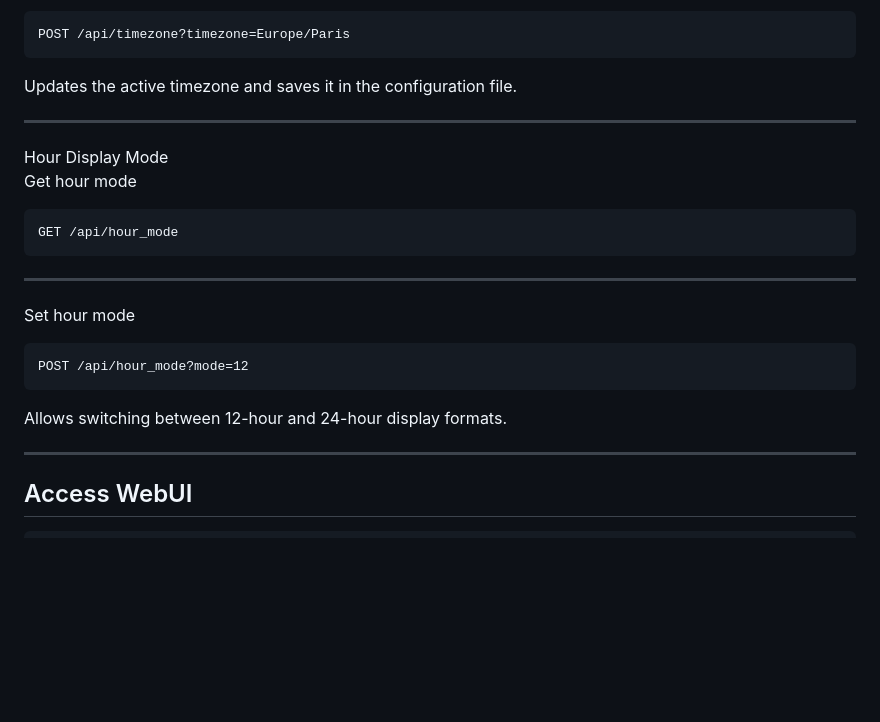
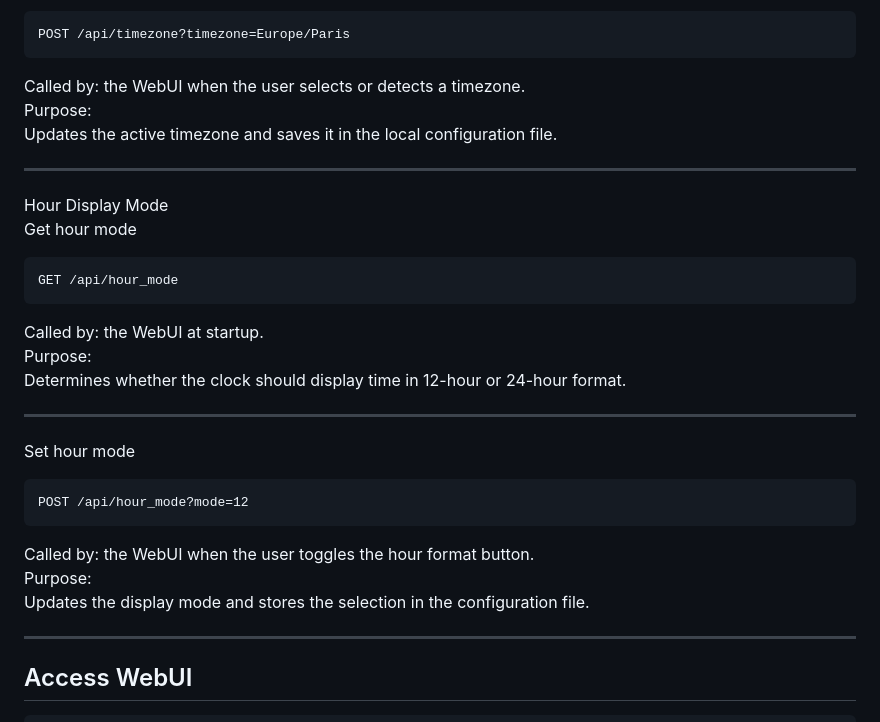
Before and after one commit to philippe86220/uno-q-webui-binary-clock-matrix, a Markdown page: README.md, the part around one of its changes. GitHub-like rendering; blank space fills up the shorter version.

````diff
--- a/README.md
+++ b/README.md
@@ -326,7 +336,9 @@ Set timezone
 POST /api/timezone?timezone=Europe/Paris
 ```
 
-Updates the active timezone and saves it in the configuration file.
+Called by: the WebUI when the user selects or detects a timezone.
+Purpose:
+Updates the active timezone and saves it in the local configuration file.
 
 ---
 
@@ -336,6 +348,9 @@ Get hour mode
 ```
 GET /api/hour_mode
 ```
+Called by: the WebUI at startup.
+Purpose:
+Determines whether the clock should display time in 12-hour or 24-hour format.
 
 ---
 
@@ -343,8 +358,9 @@ Set hour mode
 ```
 POST /api/hour_mode?mode=12
 ```
-
-Allows switching between 12-hour and 24-hour display formats.
+Called by: the WebUI when the user toggles the hour format button.
+Purpose:
+Updates the display mode and stores the selection in the configuration file.
 
 ---
 
````
Also changed, not shown: other parts of README.md (+15 -5 lines).
